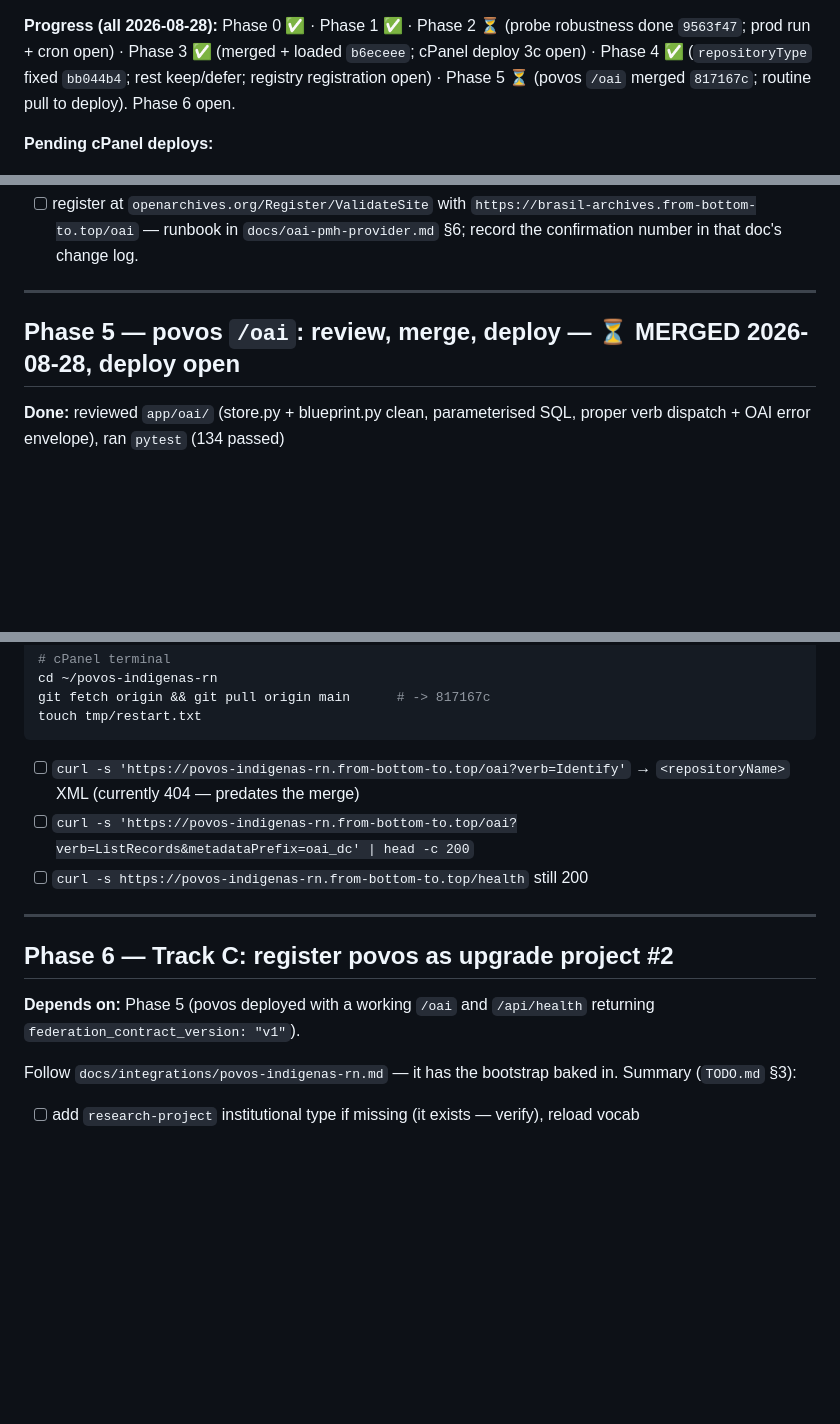
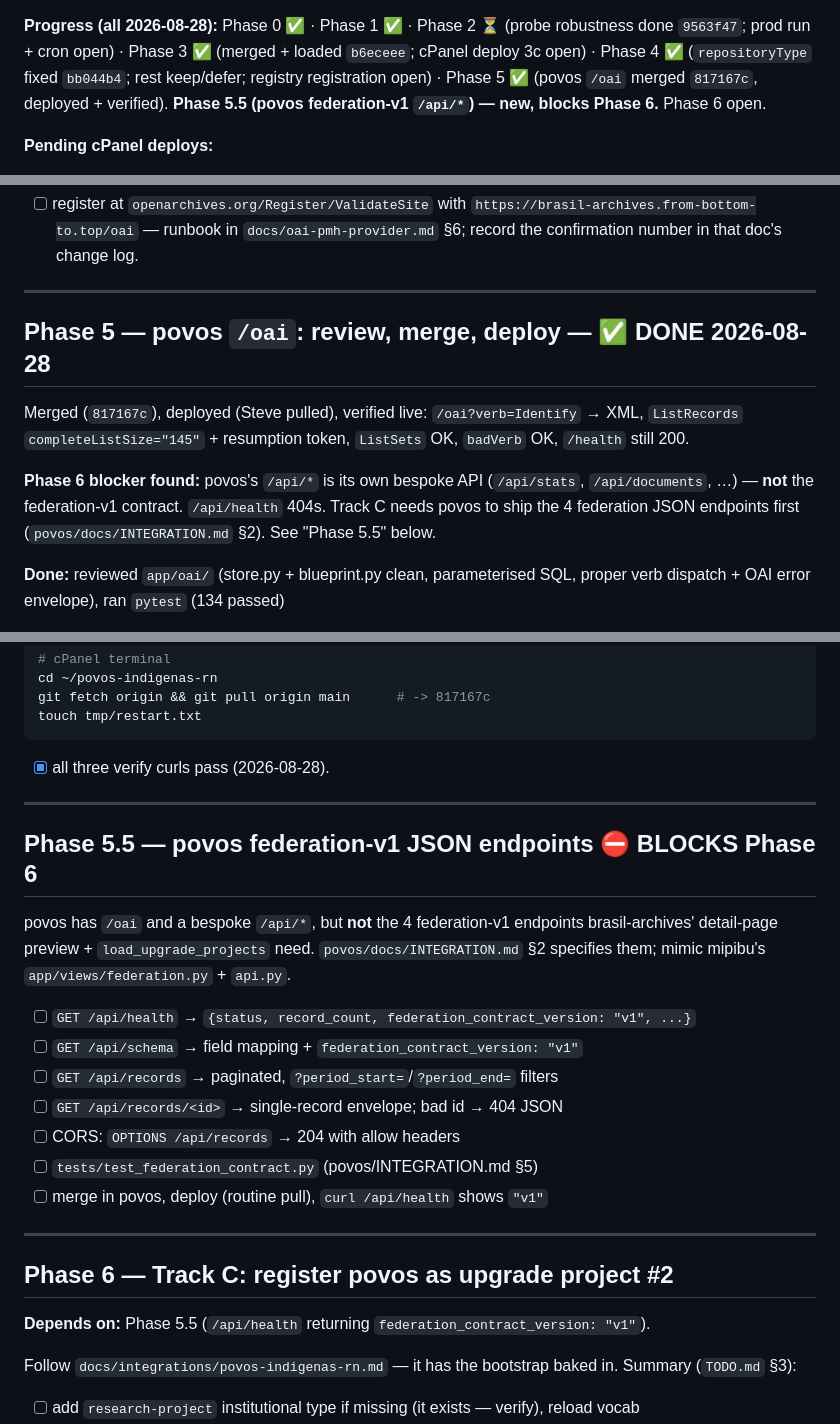
Before and after one commit to stevewil/brasil-archives, a Markdown page: docs/handoff/2026-08-27-runbook.md, 3 parts joined by grey strips. Rendered like a GitHub page; blank space fills up the shorter version.

Commit message:
docs(runbook): Phase 5 done (povos /oai live); Phase 5.5 blocker added
povos /oai verified live. Phase 6 (Track C) is blocked: povos's /api/* is
a bespoke API, not the federation-v1 contract — /api/health 404s. New
Phase 5.5 tracks the 4 federation JSON endpoints povos must ship first
(povos/docs/INTEGRATION.md §2).

Co-Authored-By: Claude Sonnet 5 <noreply@anthropic.com>

````diff
--- a/docs/handoff/2026-08-27-runbook.md
+++ b/docs/handoff/2026-08-27-runbook.md
@@ -12,8 +12,9 @@ Track 4 commit (`a981b60`); `feature/pass3-scoring` unmerged; povos
 **Progress (all 2026-08-28):** Phase 0 ✅ · Phase 1 ✅ · Phase 2 ⏳ (probe
 robustness done `9563f47`; prod run + cron open) · Phase 3 ✅ (merged +
 loaded `b6eceee`; cPanel deploy 3c open) · Phase 4 ✅ (`repositoryType`
-fixed `bb044b4`; rest keep/defer; registry registration open) · Phase 5 ⏳
-(povos `/oai` merged `817167c`; routine pull to deploy). Phase 6 open.
+fixed `bb044b4`; rest keep/defer; registry registration open) · Phase 5 ✅
+(povos `/oai` merged `817167c`, deployed + verified). **Phase 5.5 (povos
+federation-v1 `/api/*`) — new, blocks Phase 6.** Phase 6 open.
 
 **Pending cPanel deploys:**
 - **brasil-archives** — `main` at `bb044b4`+, cPanel at `1cc5ded`. Next pull
@@ -241,7 +242,16 @@ Still to do (~15 min, after the next brasil-archives cPanel deploy):
 
 ---
 
-## Phase 5 — povos `/oai`: review, merge, deploy  —  ⏳ MERGED 2026-08-28, deploy open
+## Phase 5 — povos `/oai`: review, merge, deploy  —  ✅ DONE 2026-08-28
+
+Merged (`817167c`), deployed (Steve pulled), verified live:
+`/oai?verb=Identify` → XML, `ListRecords` `completeListSize="145"` +
+resumption token, `ListSets` OK, `badVerb` OK, `/health` still 200.
+
+**Phase 6 blocker found:** povos's `/api/*` is its own bespoke API
+(`/api/stats`, `/api/documents`, …) — **not** the federation-v1 contract.
+`/api/health` 404s. Track C needs povos to ship the 4 federation JSON
+endpoints first (`povos/docs/INTEGRATION.md` §2). See "Phase 5.5" below.
 
 **Done:** reviewed `app/oai/` (store.py + blueprint.py clean, parameterised
 SQL, proper verb dispatch + OAI error envelope), ran `pytest` (134 passed)
@@ -260,16 +270,31 @@ git fetch origin && git pull origin main      # -> 817167c
 touch tmp/restart.txt
 ```
 
-- [ ] `curl -s 'https://povos-indigenas-rn.from-bottom-to.top/oai?verb=Identify'` → `<repositoryName>` XML (currently 404 — predates the merge)
-- [ ] `curl -s 'https://povos-indigenas-rn.from-bottom-to.top/oai?verb=ListRecords&metadataPrefix=oai_dc' | head -c 200`
-- [ ] `curl -s https://povos-indigenas-rn.from-bottom-to.top/health` still 200
+- [x] all three verify curls pass (2026-08-28).
+
+---
+
+## Phase 5.5 — povos federation-v1 JSON endpoints  ⛔ BLOCKS Phase 6
+
+povos has `/oai` and a bespoke `/api/*`, but **not** the 4 federation-v1
+endpoints brasil-archives' detail-page preview + `load_upgrade_projects`
+need. `povos/docs/INTEGRATION.md` §2 specifies them; mimic mipibu's
+`app/views/federation.py` + `api.py`.
+
+- [ ] `GET /api/health` → `{status, record_count, federation_contract_version: "v1", ...}`
+- [ ] `GET /api/schema` → field mapping + `federation_contract_version: "v1"`
+- [ ] `GET /api/records` → paginated, `?period_start=`/`?period_end=` filters
+- [ ] `GET /api/records/<id>` → single-record envelope; bad id → 404 JSON
+- [ ] CORS: `OPTIONS /api/records` → 204 with allow headers
+- [ ] `tests/test_federation_contract.py` (povos/INTEGRATION.md §5)
+- [ ] merge in povos, deploy (routine pull), `curl /api/health` shows `"v1"`
 
 ---
 
 ## Phase 6 — Track C: register povos as upgrade project #2
 
-**Depends on:** Phase 5 (povos deployed with a working `/oai` and
-`/api/health` returning `federation_contract_version: "v1"`).
+**Depends on:** Phase 5.5 (`/api/health` returning
+`federation_contract_version: "v1"`).
 
 Follow `docs/integrations/povos-indigenas-rn.md` — it has the bootstrap
 baked in. Summary (`TODO.md` §3):
````
